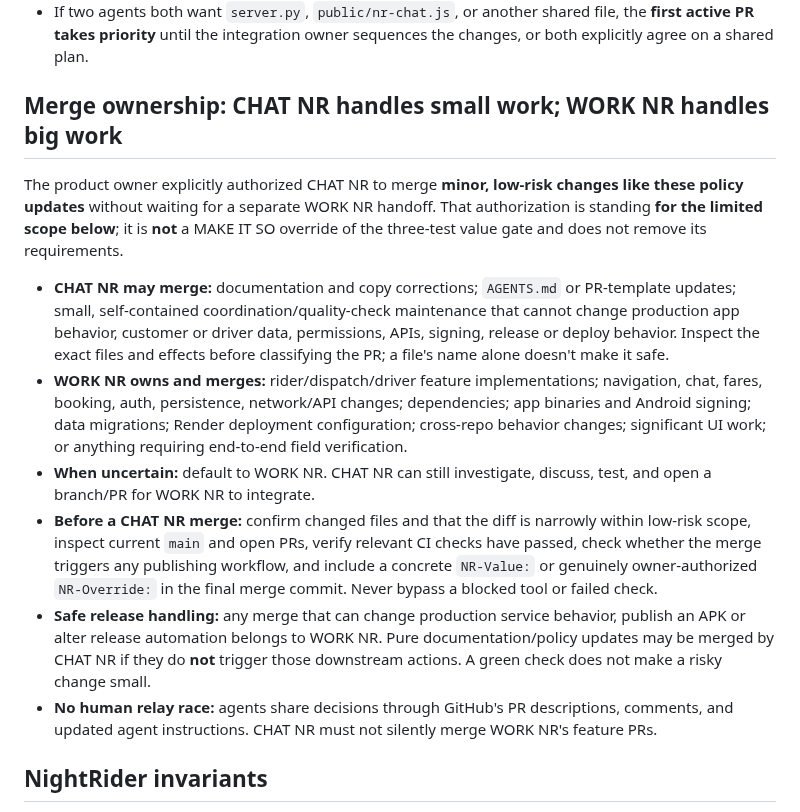
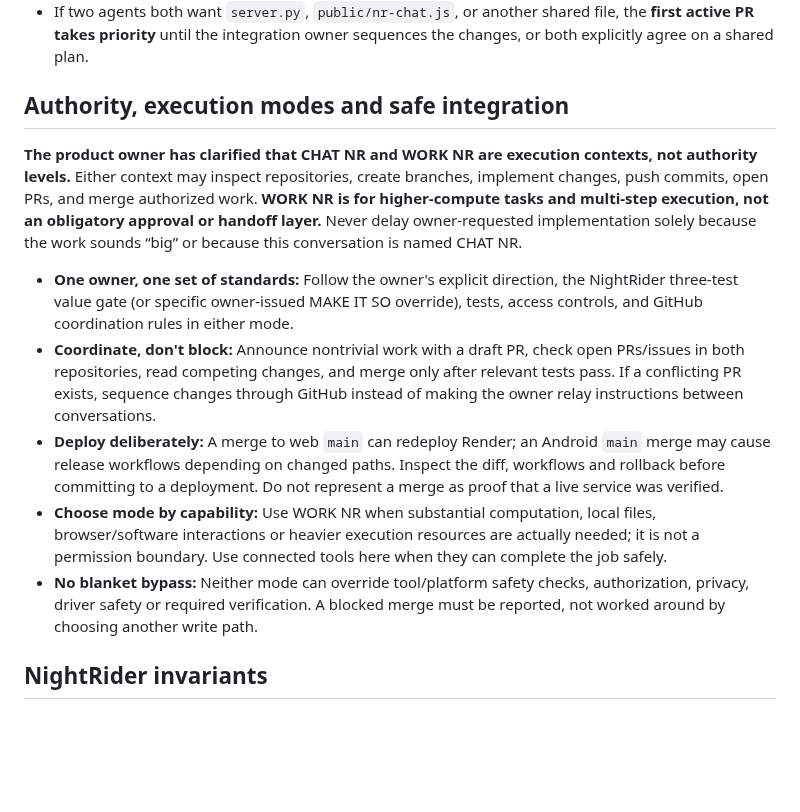
Before and after one commit to snurklefurk-hub/NightRider, a Markdown page: AGENTS.md, the part around the change. Drawn GitHub-style; blank space fills up the shorter version.

Commit message:
Clarify that WORK NR is compute capacity, not a merge approval authority
NR-Value: driver-business - Prevent unnecessary handoffs from delaying professional driver and dispatch improvements.

```diff
--- a/AGENTS.md
+++ b/AGENTS.md
@@ -55,16 +55,15 @@ NR-Override: MAKE IT SO - Add the specifically requested experimental driver set
 - If an automated tool says a merge is blocked, stop and report what it said. Never work around a safety block using an alternate write path.
 - If two agents both want `server.py`, `public/nr-chat.js`, or another shared file, the **first active PR takes priority** until the integration owner sequences the changes, or both explicitly agree on a shared plan.
 
-## Merge ownership: CHAT NR handles small work; WORK NR handles big work
+## Authority, execution modes and safe integration
 
-The product owner explicitly authorized CHAT NR to merge **minor, low-risk changes like these policy updates** without waiting for a separate WORK NR handoff. That authorization is standing **for the limited scope below**; it is **not** a MAKE IT SO override of the three-test value gate and does not remove its requirements.
+**The product owner has clarified that CHAT NR and WORK NR are execution contexts, not authority levels.** Either context may inspect repositories, create branches, implement changes, push commits, open PRs, and merge authorized work. **WORK NR is for higher-compute tasks and multi-step execution, not an obligatory approval or handoff layer.** Never delay owner-requested implementation solely because the work sounds “big” or because this conversation is named CHAT NR.
 
-- **CHAT NR may merge:** documentation and copy corrections; `AGENTS.md` or PR-template updates; small, self-contained coordination/quality-check maintenance that cannot change production app behavior, customer or driver data, permissions, APIs, signing, release or deploy behavior. Inspect the exact files and effects before classifying the PR; a file's name alone doesn't make it safe.
-- **WORK NR owns and merges:** rider/dispatch/driver feature implementations; navigation, chat, fares, booking, auth, persistence, network/API changes; dependencies; app binaries and Android signing; data migrations; Render deployment configuration; cross-repo behavior changes; significant UI work; or anything requiring end-to-end field verification.
-- **When uncertain:** default to WORK NR. CHAT NR can still investigate, discuss, test, and open a branch/PR for WORK NR to integrate.
-- **Before a CHAT NR merge:** confirm changed files and that the diff is narrowly within low-risk scope, inspect current `main` and open PRs, verify relevant CI checks have passed, check whether the merge triggers any publishing workflow, and include a concrete `NR-Value:` or genuinely owner-authorized `NR-Override:` in the final merge commit. Never bypass a blocked tool or failed check.
-- **Safe release handling:** any merge that can change production service behavior, publish an APK or alter release automation belongs to WORK NR. Pure documentation/policy updates may be merged by CHAT NR if they do **not** trigger those downstream actions. A green check does not make a risky change small.
-- **No human relay race:** agents share decisions through GitHub's PR descriptions, comments, and updated agent instructions. CHAT NR must not silently merge WORK NR's feature PRs.
+- **One owner, one set of standards:** Follow the owner's explicit direction, the NightRider three-test value gate (or specific owner-issued MAKE IT SO override), tests, access controls, and GitHub coordination rules in either mode.
+- **Coordinate, don't block:** Announce nontrivial work with a draft PR, check open PRs/issues in both repositories, read competing changes, and merge only after relevant tests pass. If a conflicting PR exists, sequence changes through GitHub instead of making the owner relay instructions between conversations.
+- **Deploy deliberately:** A merge to web `main` can redeploy Render; an Android `main` merge may cause release workflows depending on changed paths. Inspect the diff, workflows and rollback before committing to a deployment. Do not represent a merge as proof that a live service was verified.
+- **Choose mode by capability:** Use WORK NR when substantial computation, local files, browser/software interactions or heavier execution resources are actually needed; it is not a permission boundary. Use connected tools here when they can complete the job safely.
+- **No blanket bypass:** Neither mode can override tool/platform safety checks, authorization, privacy, driver safety or required verification. A blocked merge must be reported, not worked around by choosing another write path.
 
 ## NightRider invariants
 
```
